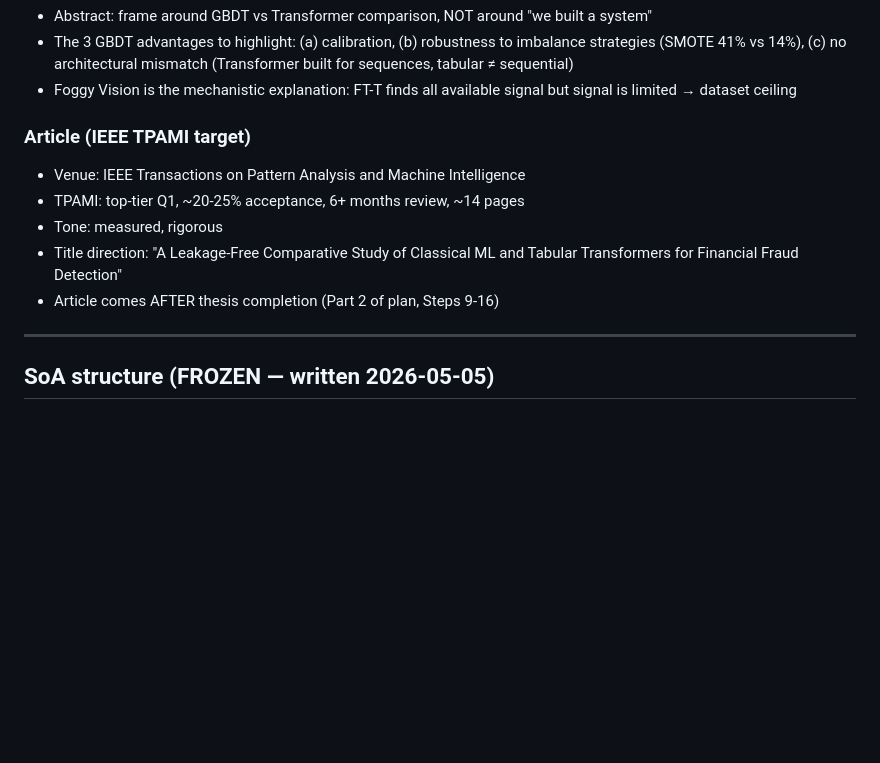
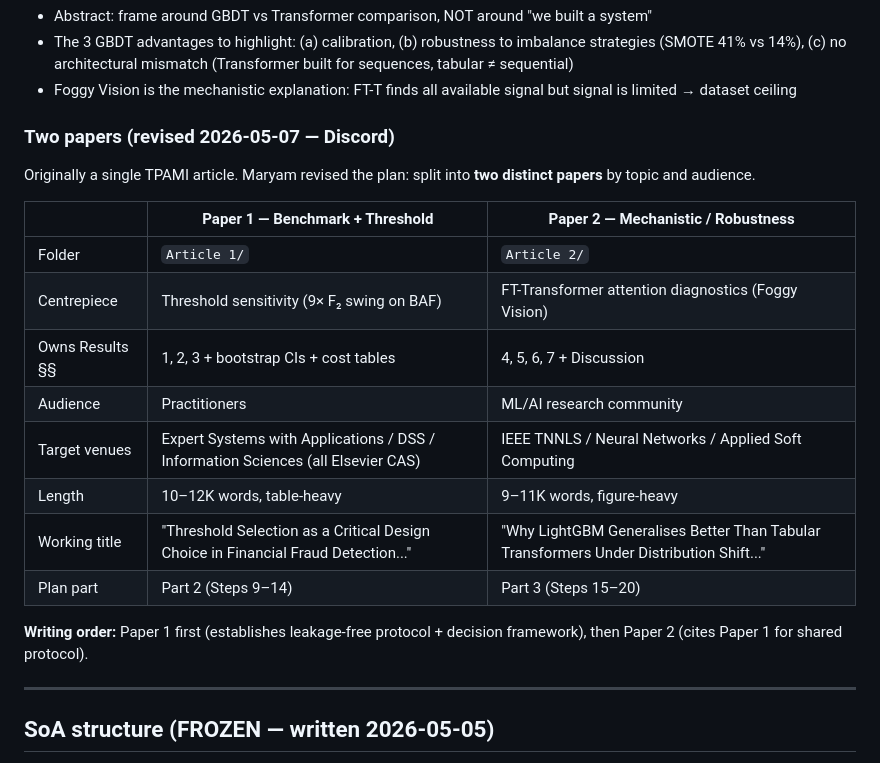
Before and after one commit to Olavo200100274/FraudDetection, a Markdown page: .claude_context/THESIS_STATE.md, the part around the change. Drawn GitHub-style; blank space fills up the shorter version.

```diff
--- a/.claude_context/THESIS_STATE.md
+++ b/.claude_context/THESIS_STATE.md
@@ -82,12 +82,21 @@ Overleaf/
 - The 3 GBDT advantages to highlight: (a) calibration, (b) robustness to imbalance strategies (SMOTE 41% vs 14%), (c) no architectural mismatch (Transformer built for sequences, tabular ≠ sequential)
 - Foggy Vision is the mechanistic explanation: FT-T finds all available signal but signal is limited → dataset ceiling
 
-### Article (IEEE TPAMI target)
-- Venue: IEEE Transactions on Pattern Analysis and Machine Intelligence
-- TPAMI: top-tier Q1, ~20-25% acceptance, 6+ months review, ~14 pages
-- Tone: measured, rigorous
-- Title direction: "A Leakage-Free Comparative Study of Classical ML and Tabular Transformers for Financial Fraud Detection"
-- Article comes AFTER thesis completion (Part 2 of plan, Steps 9-16)
+### Two papers (revised 2026-05-07 — Discord)
+Originally a single TPAMI article. Maryam revised the plan: split into **two distinct papers** by topic and audience.
+
+| | **Paper 1 — Benchmark + Threshold** | **Paper 2 — Mechanistic / Robustness** |
+|---|---|---|
+| Folder | `Article 1/` | `Article 2/` |
+| Centrepiece | Threshold sensitivity (9× F₂ swing on BAF) | FT-Transformer attention diagnostics (Foggy Vision) |
+| Owns Results §§ | 1, 2, 3 + bootstrap CIs + cost tables | 4, 5, 6, 7 + Discussion |
+| Audience | Practitioners | ML/AI research community |
+| Target venues | Expert Systems with Applications / DSS / Information Sciences (all Elsevier CAS) | IEEE TNNLS / Neural Networks / Applied Soft Computing |
+| Length | 10–12K words, table-heavy | 9–11K words, figure-heavy |
+| Working title | "Threshold Selection as a Critical Design Choice in Financial Fraud Detection..." | "Why LightGBM Generalises Better Than Tabular Transformers Under Distribution Shift..." |
+| Plan part | Part 2 (Steps 9–14) | Part 3 (Steps 15–20) |
+
+**Writing order:** Paper 1 first (establishes leakage-free protocol + decision framework), then Paper 2 (cites Paper 1 for shared protocol).
 
 ---
 
```
Also changed, not shown: .claude_context/PLAN.md (+67 -23 lines).
